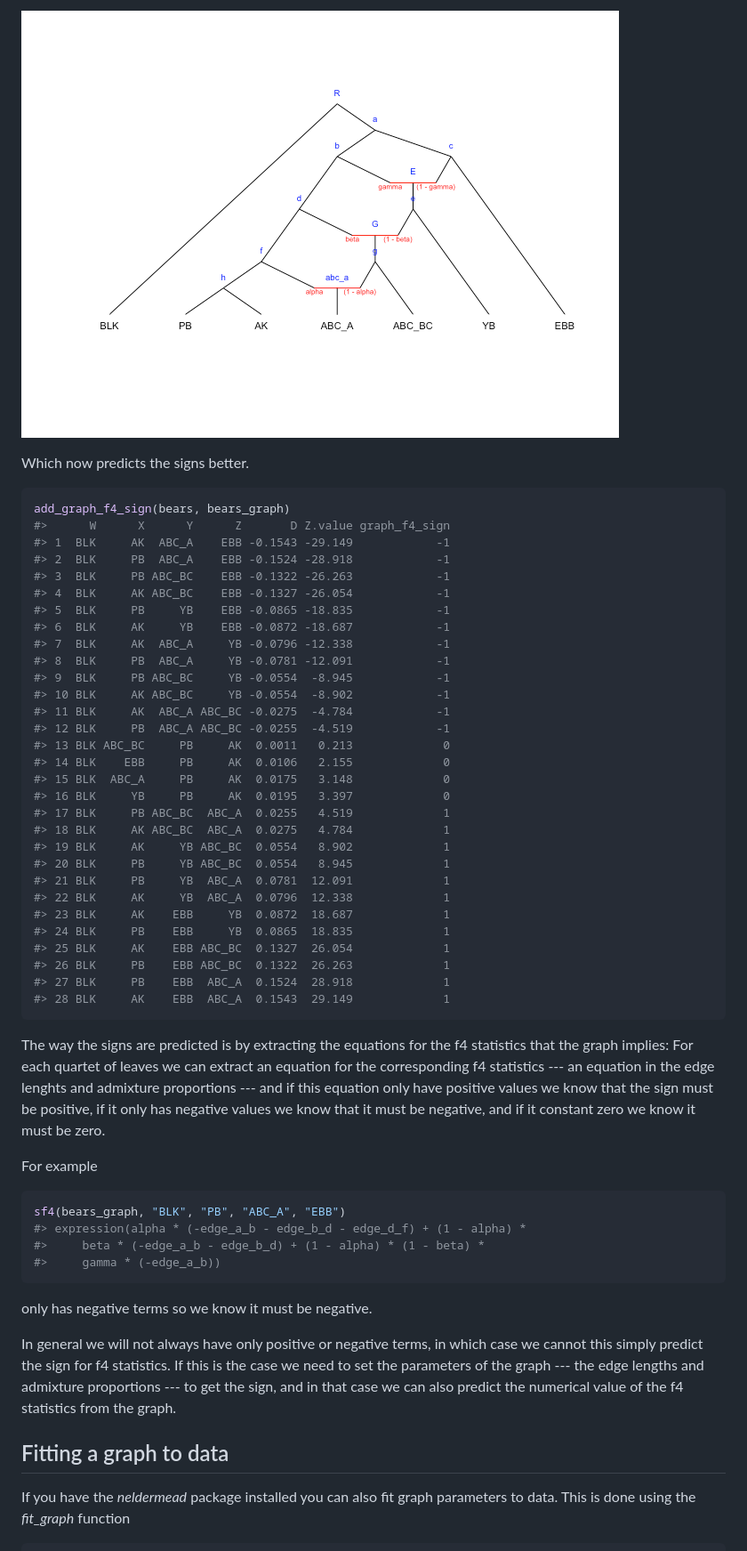
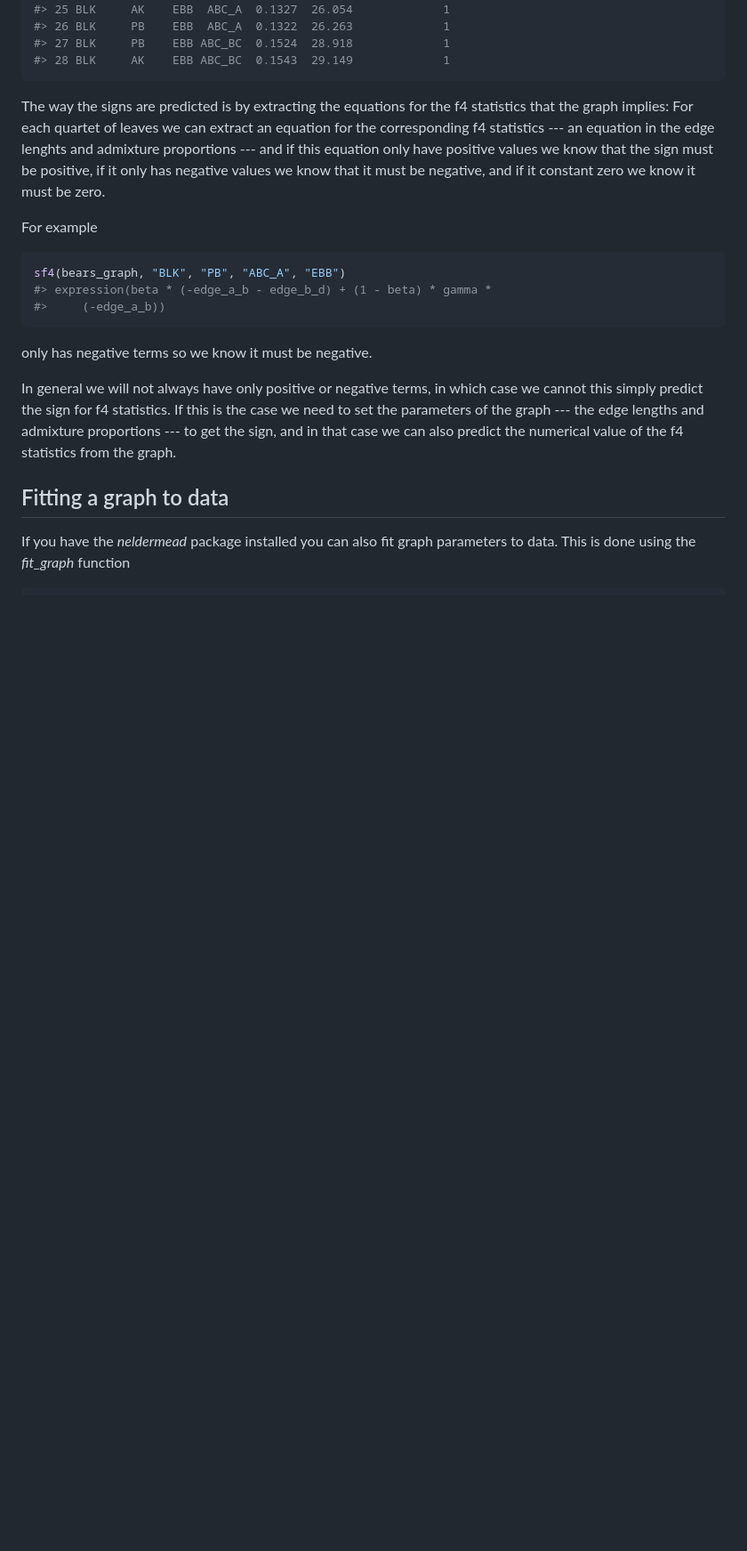
Before and after one commit to mailund/admixture_graph, a Markdown page: README.md, the part around the change printed below. Shown: that part at 89% size. Rendered like a GitHub page; pictures changed too: README-second_graph-1.png (deleted); blank space fills up the shorter version.

````diff
--- a/README.md
+++ b/README.md
@@ -163,38 +122,7 @@ plot(bears_graph, show_inner_node_labels = TRUE, show_admixture_labels = TRUE)
-![](README-second_graph-1.png)
-
-Which now predicts the signs better.
-
-``` r
-add_graph_f4_sign(bears, bears_graph)
-#>      W      X      Y      Z       D Z.value graph_f4_sign
-#> 1  BLK     AK  ABC_A    EBB -0.1543 -29.149            -1
-#> 2  BLK     PB  ABC_A    EBB -0.1524 -28.918            -1
-#> 3  BLK     PB ABC_BC    EBB -0.1322 -26.263            -1
-#> 4  BLK     AK ABC_BC    EBB -0.1327 -26.054            -1
-#> 5  BLK     PB     YB    EBB -0.0865 -18.835            -1
-#> 6  BLK     AK     YB    EBB -0.0872 -18.687            -1
-#> 7  BLK     AK  ABC_A     YB -0.0796 -12.338            -1
-#> 8  BLK     PB  ABC_A     YB -0.0781 -12.091            -1
-#> 9  BLK     PB ABC_BC     YB -0.0554  -8.945            -1
-#> 10 BLK     AK ABC_BC     YB -0.0554  -8.902            -1
-#> 11 BLK     AK  ABC_A ABC_BC -0.0275  -4.784            -1
-#> 12 BLK     PB  ABC_A ABC_BC -0.0255  -4.519            -1
-#> 13 BLK ABC_BC     PB     AK  0.0011   0.213             0
-#> 14 BLK    EBB     PB     AK  0.0106   2.155             0
-#> 15 BLK  ABC_A     PB     AK  0.0175   3.148             0
-#> 16 BLK     YB     PB     AK  0.0195   3.397             0
-#> 17 BLK     PB ABC_BC  ABC_A  0.0255   4.519             1
-#> 18 BLK     AK ABC_BC  ABC_A  0.0275   4.784             1
-#> 19 BLK     AK     YB ABC_BC  0.0554   8.902             1
-#> 20 BLK     PB     YB ABC_BC  0.0554   8.945             1
-#> 21 BLK     PB     YB  ABC_A  0.0781  12.091             1
-#> 22 BLK     AK     YB  ABC_A  0.0796  12.338             1
-#> 23 BLK     AK    EBB     YB  0.0872  18.687             1
-#> 24 BLK     PB    EBB     YB  0.0865  18.835             1
-#> 25 BLK     AK    EBB ABC_BC  0.1327  26.054             1
-#> 26 BLK     PB    EBB ABC_BC  0.1322  26.263             1
-#> 27 BLK     PB    EBB  ABC_A  0.1524  28.918             1
-#> 28 BLK     AK    EBB  ABC_A  0.1543  29.149             1
+#> 25 BLK     AK    EBB  ABC_A  0.1327  26.054             1
+#> 26 BLK     PB    EBB  ABC_A  0.1322  26.263             1
+#> 27 BLK     PB    EBB ABC_BC  0.1524  28.918             1
+#> 28 BLK     AK    EBB ABC_BC  0.1543  29.149             1
 ```
 
 The way the signs are predicted is by extracting the equations for the f4 statistics that the graph implies: For each quartet of leaves we can extract an equation for the corresponding f4 statistics --- an equation in the edge lenghts and admixture proportions --- and if this equation only have positive values we know that the sign must be positive, if it only has negative values we know that it must be negative, and if it constant zero we know it must be zero.
@@ -203,9 +131,8 @@ For example
 
 ``` r
 sf4(bears_graph, "BLK", "PB", "ABC_A", "EBB")
-#> expression(alpha * (-edge_a_b - edge_b_d - edge_d_f) + (1 - alpha) *
-#>     beta * (-edge_a_b - edge_b_d) + (1 - alpha) * (1 - beta) *
-#>     gamma * (-edge_a_b))
+#> expression(beta * (-edge_a_b - edge_b_d) + (1 - beta) * gamma *
+#>     (-edge_a_b))
 ```
 
 only has negative terms so we know it must be negative.
````
Also changed, not shown: other parts of README.md (+105 -137 lines), README-fitted_data-1.png, README-graph-1.png (renamed from README-first_graph-1.png), 1 other file.
